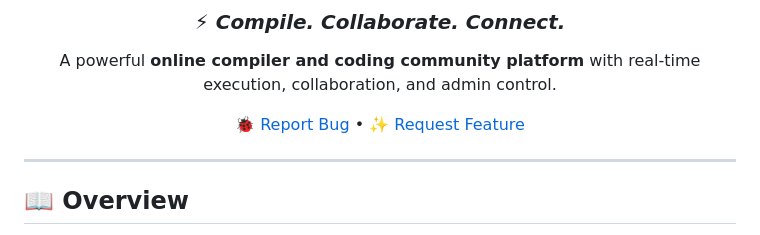
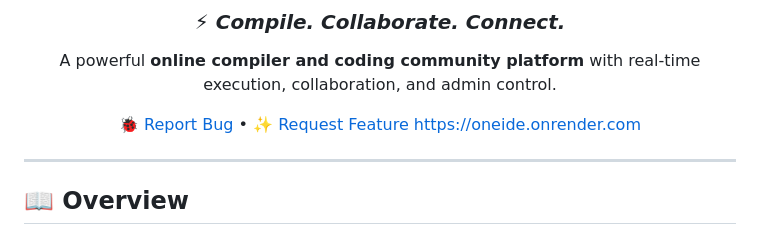
Before and after one commit to sinuarlowbaby/OneIDE---Online_Compiler-, a Markdown page: README.md, the part around one of its changes. GitHub-like rendering.

Commit message:
readme update with link

```diff
--- a/README.md
+++ b/README.md
@@ -16,6 +16,7 @@ A powerful **online compiler and coding community platform** with real-time exec
 
 [🐞 Report Bug](https://github.com/your-username/your-repo-name/issues) •
 [✨ Request Feature](https://github.com/your-username/your-repo-name/issues)
+https://oneide.onrender.com
 
 </div>
 
```
Also changed, not shown: other parts of README.md (+1 -1 lines).
